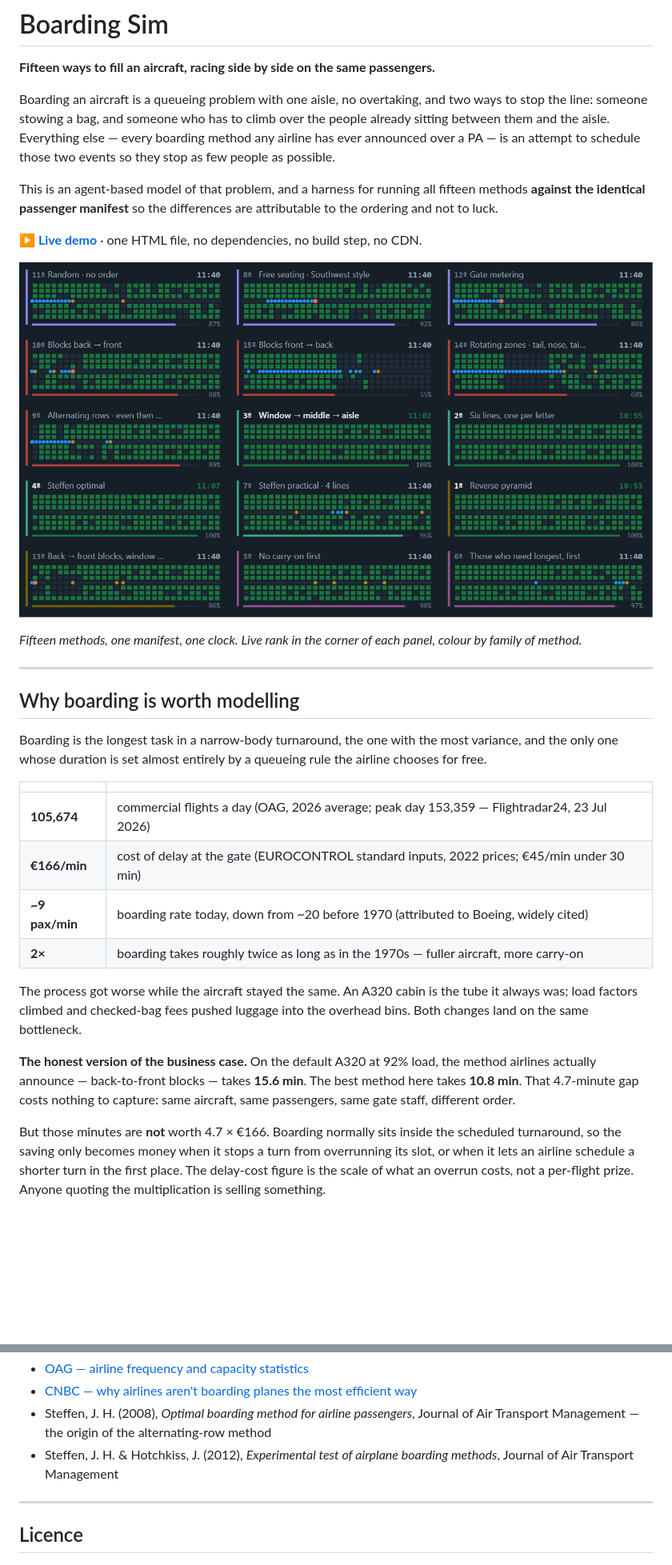
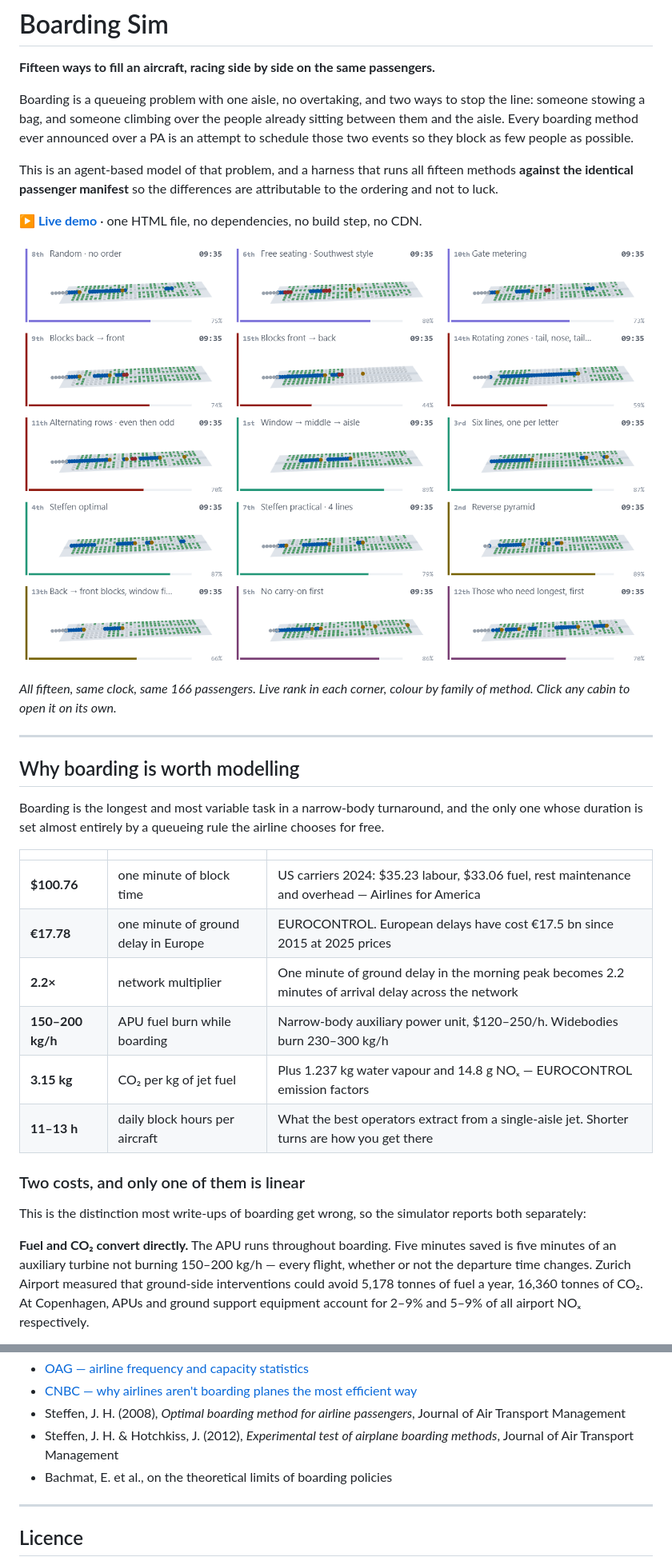
Before and after one commit to mathieutellene/boarding-sim, a Markdown page: README.md, 2 parts joined by grey strips. Shown at 80% size. Drawn GitHub-style; pictures changed too: docs/media/grid-15.png (added), docs/media/race.png (deleted); blank space fills up the shorter version.

```diff
--- a/README.md
+++ b/README.md
@@ -2,51 +2,49 @@
 
 **Fifteen ways to fill an aircraft, racing side by side on the same passengers.**
 
-Boarding an aircraft is a queueing problem with one aisle, no overtaking, and two
-ways to stop the line: someone stowing a bag, and someone who has to climb over
-the people already sitting between them and the aisle. Everything else — every
-boarding method any airline has ever announced over a PA — is an attempt to
-schedule those two events so they stop as few people as possible.
+Boarding is a queueing problem with one aisle, no overtaking, and two ways to stop
+the line: someone stowing a bag, and someone climbing over the people already
+sitting between them and the aisle. Every boarding method ever announced over a PA
+is an attempt to schedule those two events so they block as few people as possible.
 
-This is an agent-based model of that problem, and a harness for running all
-fifteen methods **against the identical passenger manifest** so the differences
-are attributable to the ordering and not to luck.
+This is an agent-based model of that problem, and a harness that runs all fifteen
+methods **against the identical passenger manifest** so the differences are
+attributable to the ordering and not to luck.
 
 **[▶ Live demo](https://mathieutellene.github.io/boarding-sim/)** · one HTML file,
 no dependencies, no build step, no CDN.
 
-![The race](docs/media/race.png)
+![Fifteen cabins boarding at once](docs/media/grid-15.png)
 
-*Fifteen methods, one manifest, one clock. Live rank in the corner of each panel,
-colour by family of method.*
+*All fifteen, same clock, same 166 passengers. Live rank in each corner, colour by
+family of method. Click any cabin to open it on its own.*
 
 ---
 
 ## Why boarding is worth modelling
 
-Boarding is the longest task in a narrow-body turnaround, the one with the most
-variance, and the only one whose duration is set almost entirely by a queueing
-rule the airline chooses for free.
+Boarding is the longest and most variable task in a narrow-body turnaround, and the
+only one whose duration is set almost entirely by a queueing rule the airline
+chooses for free.
 
-| | |
-|---|---|
-| **105,674** | commercial flights a day (OAG, 2026 average; peak day 153,359 — Flightradar24, 23 Jul 2026) |
-| **€166/min** | cost of delay at the gate (EUROCONTROL standard inputs, 2022 prices; €45/min under 30 min) |
-| **~9 pax/min** | boarding rate today, down from ~20 before 1970 (attributed to Boeing, widely cited) |
-| **2×** | boarding takes roughly twice as long as in the 1970s — fuller aircraft, more carry-on |
+| | | |
+|---|---|---|
+| **$100.76** | one minute of block time | US carriers 2024: $35.23 labour, $33.06 fuel, rest maintenance and overhead — Airlines for America |
+| **€17.78** | one minute of ground delay in Europe | EUROCONTROL. European delays have cost €17.5 bn since 2015 at 2025 prices |
+| **2.2×** | network multiplier | One minute of ground delay in the morning peak becomes 2.2 minutes of arrival delay across the network |
+| **150–200 kg/h** | APU fuel burn while boarding | Narrow-body auxiliary power unit, $120–250/h. Widebodies burn 230–300 kg/h |
+| **3.15 kg** | CO₂ per kg of jet fuel | Plus 1.237 kg water vapour and 14.8 g NOₓ — EUROCONTROL emission factors |
+| **11–13 h** | daily block hours per aircraft | What the best operators extract from a single-aisle jet. Shorter turns are how you get there |
 
-The process got worse while the aircraft stayed the same. An A320 cabin is the
-tube it always was; load factors climbed and checked-bag fees pushed luggage into
-the overhead bins. Both changes land on the same bottleneck.
+### Two costs, and only one of them is linear
 
-**The honest version of the business case.** On the default A320 at 92% load, the
-method airlines actually announce — back-to-front blocks — takes **15.6 min**. The
-best method here takes **10.8 min**. That 4.7-minute gap costs nothing to capture:
-same aircraft, same passengers, same gate staff, different order.
+This is the distinction most write-ups of boarding get wrong, so the simulator
+reports both separately:
 
-But those minutes are **not** worth 4.7 × €166. Boarding normally sits inside the
-scheduled turnaround, so the saving only becomes money when it stops a turn from
-overrunning its slot, or when it lets an airline schedule a shorter turn in the
-first place. The delay-cost figure is the scale of what an overrun costs, not a
-per-flight prize. Anyone quoting the multiplication is selling something.
+**Fuel and CO₂ convert directly.** The APU runs throughout boarding. Five minutes
+saved is five minutes of an auxiliary turbine not burning 150–200 kg/h — every
+flight, whether or not the departure time changes. Zurich Airport measured that
+ground-side interventions could avoid 5,178 tonnes of fuel a year, 16,360 tonnes of
+CO₂. At Copenhagen, APUs and ground support equipment account for 2–9% and 5–9% of
+all airport NOₓ respectively.
 
@@ -266,7 +300,8 @@ generated.
 - [OAG — airline frequency and capacity statistics](https://www.oag.com/airline-frequency-and-capacity-statistics)
 - [CNBC — why airlines aren't boarding planes the most efficient way](https://www.cnbc.com/2023/08/31/why-airlines-arent-boarding-planes-the-most-efficient-way-.html)
-- Steffen, J. H. (2008), *Optimal boarding method for airline passengers*, Journal of Air Transport Management — the origin of the alternating-row method
+- Steffen, J. H. (2008), *Optimal boarding method for airline passengers*, Journal of Air Transport Management
 - Steffen, J. H. & Hotchkiss, J. (2012), *Experimental test of airplane boarding methods*, Journal of Air Transport Management
+- Bachmat, E. et al., on the theoretical limits of boarding policies
 
 ---
 
```
Also changed, not shown: other parts of README.md (+126 -90 lines), docs/media/cabin-3d.png, docs/media/cabin-plan.png (deleted), docs/media/curves.png, 1 other file.
